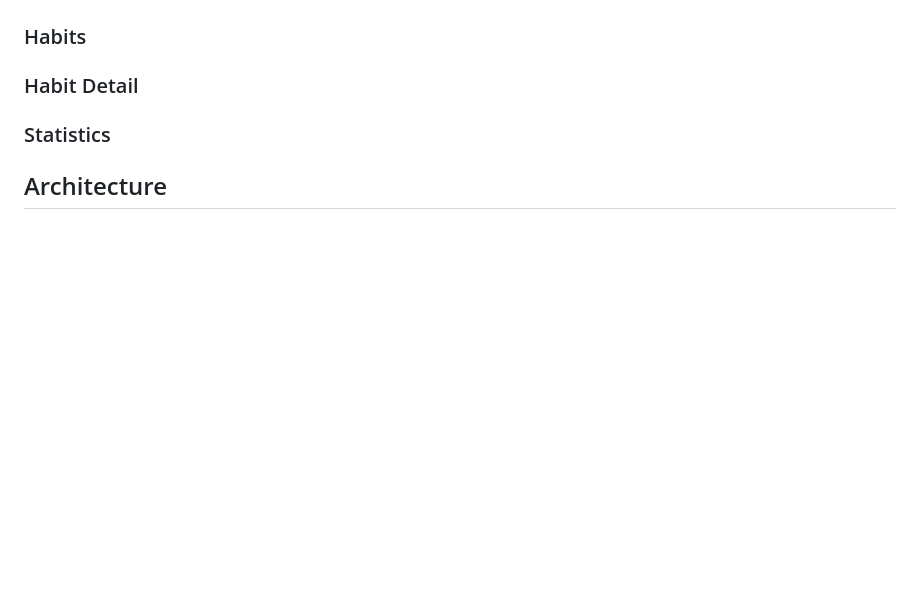
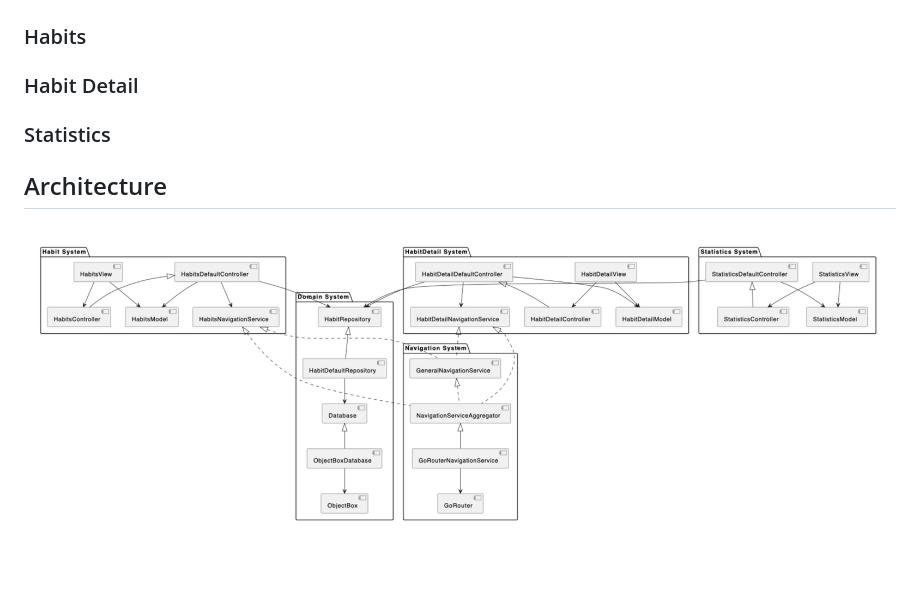
Before and after one commit to FelixSubject211/Mobile_Anwendungen_HTWG, a Markdown page: README.md, the part around the change. Rendered like a GitHub page; pictures changed too: documents-assets/arch.png (added); blank space fills up the shorter version.

```diff
--- a/README.md
+++ b/README.md
@@ -19,3 +19,5 @@ Yusto is a mobile application designed to help users establish, manage, and trac
 ### Statistics
 
 ## Architecture
+
+![Architecture Diagram](documents-assets/arch.png)
```
